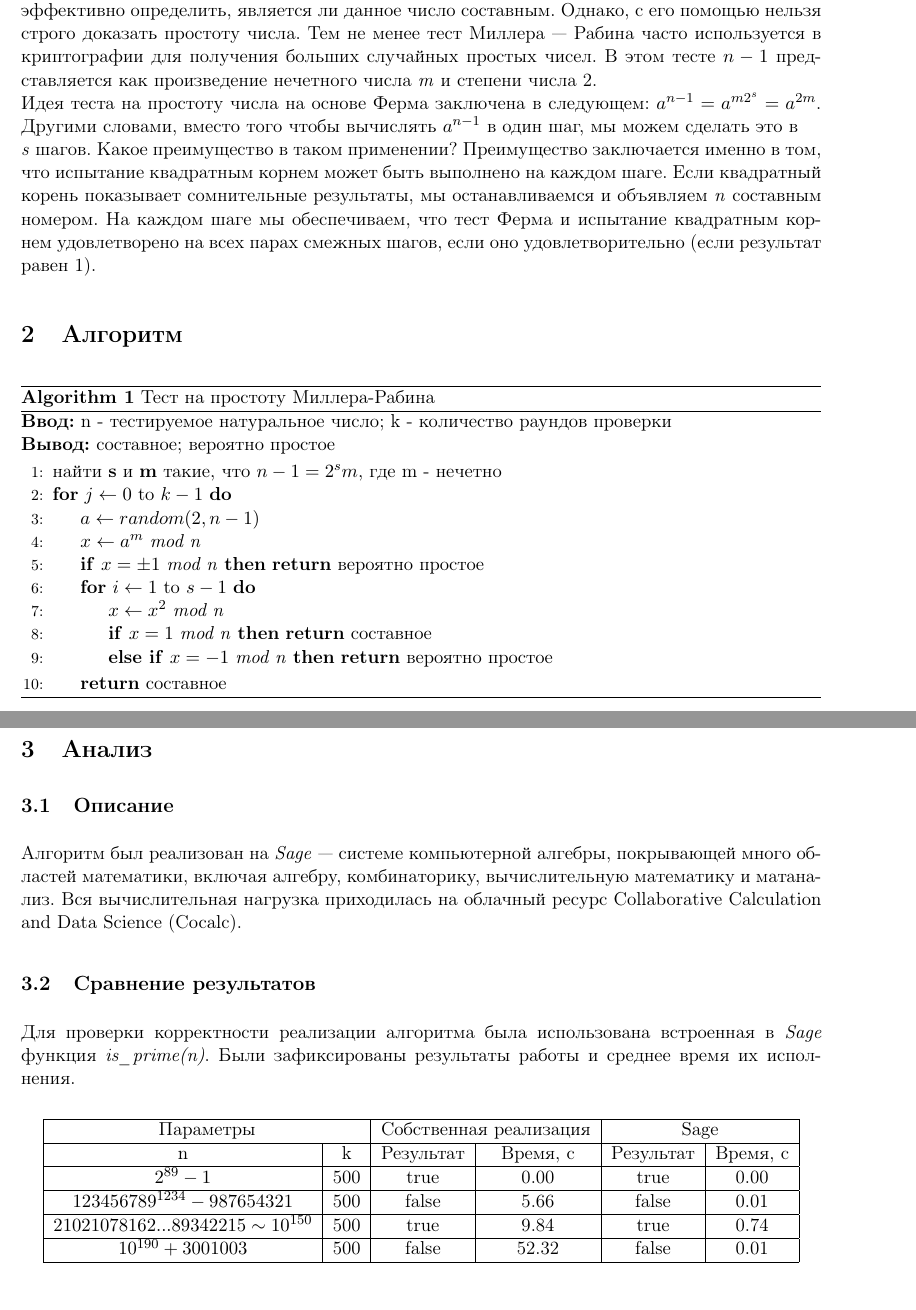
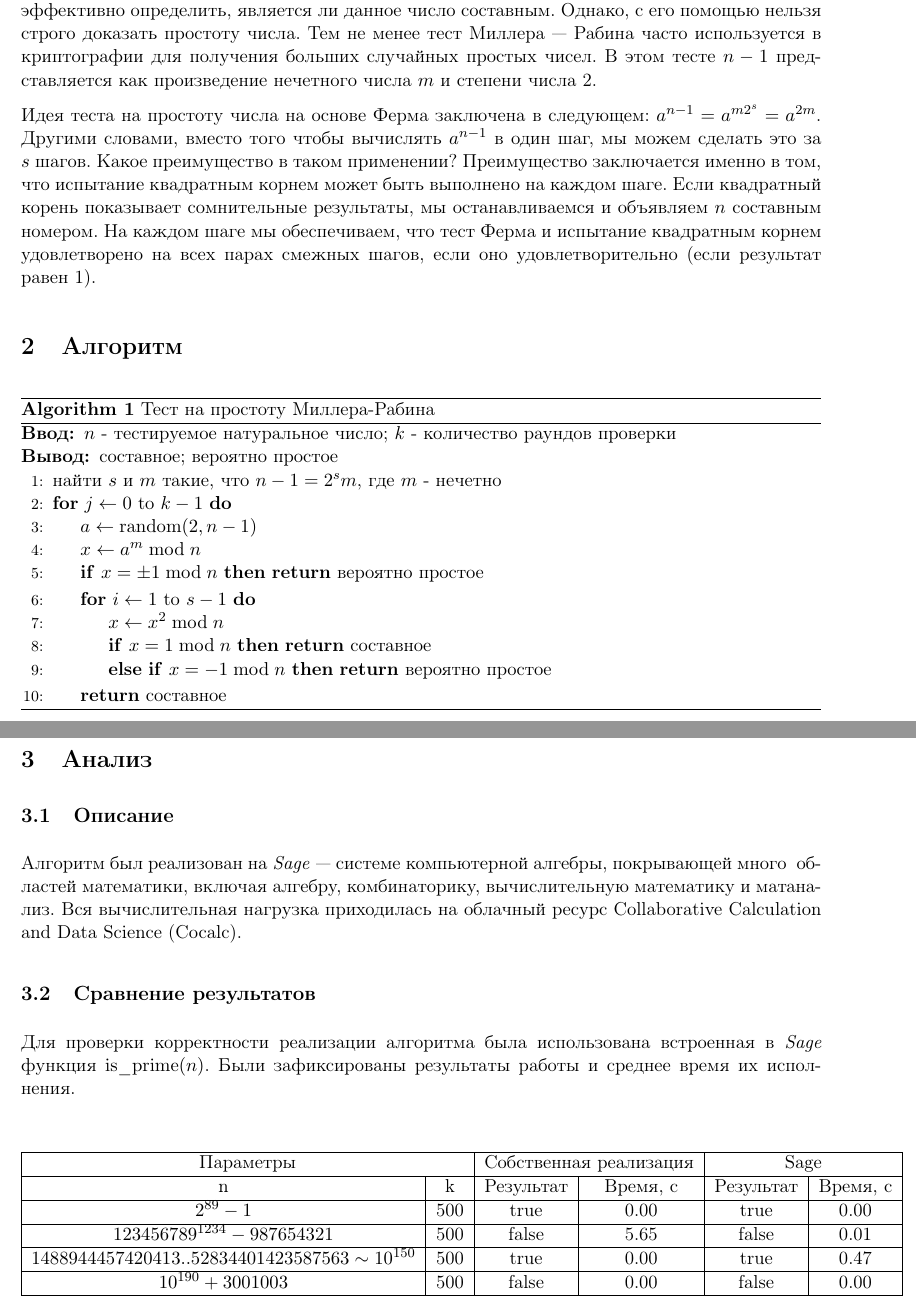
Before and after one commit to enotvodkin/Kaminskiy, a LaTeX document (Lab/Отчет.tex): two parts of pages 1 and 2 of 2, joined at a grey line, cut so that both start at the same text. Compiled offline with pdfLaTeX.

Commit message:
Update Отчет.tex

```diff
--- a/Lab/Отчет.tex
+++ b/Lab/Отчет.tex
@@ -7,6 +7,8 @@
 
 \usepackage[utf8]{inputenc}
 \usepackage[russian]{babel}
+\renewcommand{\algorithmicrequire}{\textbf{Ввод:}}
+\renewcommand{\algorithmicensure}{\textbf{Вывод:}}
 
 % PROBABILITY SYMBOLS
 \newcommand*\PROB\Pr
@@ -82,9 +84,11 @@
 
 \section{Описание}
 \textbf{Тест Миллера — Рабина} — вероятностный полиномиальный тест простоты. Он позволяет эффективно определить, является ли данное число составным. Однако, с его помощью нельзя строго доказать простоту числа. Тем не менее тест Миллера — Рабина часто используется в криптографии для получения больших случайных простых чисел.
-В этом тесте $n-1$ представляется как произведение нечетного числа \textit{m} и степени числа 2. \\Идея теста на простоту числа на основе Ферма заключена в следующем:
+В этом тесте $n-1$~представляется как произведение нечетного числа $m$ и степени числа 2.
+
+Идея теста на простоту числа на основе Ферма заключена в следующем:
    $a^{n-1} = a ^{m2^s} = a^{2m}$.
-Другими словами, вместо того чтобы вычислять $a^{n-1}$ в один шаг, мы можем сделать это в \\ \textit{s} шагов. Какое преимущество в таком применении? Преимущество заключается именно в том, что испытание квадратным корнем может быть выполнено на каждом шаге. Если квадратный корень показывает сомнительные результаты, мы останавливаемся и объявляем \textit{n} составным номером. На каждом шаге мы обеспечиваем, что тест Ферма и испытание квадратным корнем удовлетворено на всех парах смежных шагов, если оно удовлетворительно (если результат равен 1).
+Другими словами, вместо того чтобы вычислять $a^{n-1}$ в один шаг, мы можем сделать это за $s$~шагов. Какое преимущество в таком применении? Преимущество заключается именно в том, что испытание квадратным корнем может быть выполнено на каждом шаге. Если квадратный корень показывает сомнительные результаты, мы останавливаемся и объявляем $n$ составным номером. На каждом шаге мы обеспечиваем, что тест Ферма и испытание квадратным корнем удовлетворено на всех парах смежных шагов, если оно удовлетворительно (если результат равен 1).
 
 
 
@@ -93,20 +97,25 @@
 \begin{algorithm}[ph]
 	\caption{Тест на простоту Миллера-Рабина}
 	\label{alg:AlgName}
-	\textbf{Ввод:} n - тестируемое натуральное число; k - количество раундов  проверки  \\
-	\textbf{Вывод:} составное; вероятно простое
+
 
 	\begin{algorithmic}[1]
+		\Require
+		$n$ - тестируемое натуральное число; $k$  - количество раундов  проверки
+ 		\Ensure
+		составное; вероятно простое
 
-		\State найти \textbf{s} и \textbf{m} такие, что $ n - 1 = 2^sm $, где m - нечетно
+		\State найти $s$ и $m$ такие, что $ n - 1 = 2^sm $, где $m$ - нечетно
 		\For{$j \gets 0$ to $k - 1$}
-			\State $a  \gets random(2, n - 1)$
-			\State {$x \gets a^{m}$ \textit{mod n}}
-			\State \textbf{if} $x = \pm 1$ \textit{mod n} \textbf{then} \Return{вероятно простое}
+			\State $a  \gets \operatorname{random}(2, n - 1)$
+			\State $x \gets a^{m} \bmod{n}$
+			\If {$x = \pm 1 \bmod{n}$} \Return{вероятно простое}
+ 			\EndIf
 			\For{$i \gets 1$ to $s - 1$}
-				\State $x \gets x^2$  \textit{mod n}
-				\State \textbf{if} $x = 1$ \textit{mod n} \textbf{then} \Return{составное}
-				\State \textbf{else if} $x = - 1$ \textit{mod n} \textbf{then} \Return{вероятно простое}
+				\State $x \gets x^2  \bmod{n} $
+				\If {$x = 1 \bmod{n}$} \Return{составное}
+				\ElsIf {$x = - 1 \bmod{n}$} \Return{вероятно простое}
+ 				\EndIf
 			\EndFor
 			\State \Return{составное}
 		\EndFor
@@ -118,11 +127,11 @@
 \section{Анализ}
 
 \subsection{Описание}
-Алгоритм был реализован на \textit{Sage} — системе компьютерной алгебры, покрывающей много областей математики, включая алгебру, комбинаторику, вычислительную математику и матанализ. Вся вычислительная нагрузка приходилась на облачный ресурс Collaborative Calculation and Data Science (Cocalc).
+Алгоритм был реализован на \textit{Sage} — системе компьютерной алгебры, покрывающей много ~областей математики, включая алгебру, комбинаторику, вычислительную математику и~матанализ. Вся вычислительная нагрузка приходилась на облачный ресурс Collaborative Calculation and Data Science (Cocalc).
 
 \subsection{Сравнение результатов}
 
-Для проверки корректности реализации алгоритма была использована встроенная в \textit{Sage} функция \textit{is\_prime(n)}. Были зафиксированы результаты работы и среднее время их исполнения.
+Для проверки корректности реализации алгоритма была использована встроенная в \textit{Sage} функция $\operatorname{is\_prime}(n)$. Были зафиксированы результаты работы и среднее время их~исполнения.
 
 \begin{center}
 
@@ -131,9 +140,9 @@
 \multicolumn{2}{|c|}{Параметры} & \multicolumn{2}{c|}{Собственная реализация} & \multicolumn{2}{c|}{Sage} \\ \hline
       n     &      k     &    Результат       &     Время, с      &      Результат     &    Время, с       \\ \hline
       $2^{89} - 1$     &     500      &     true      &     0.00      &     true      &    0.00       \\ \hline
-       $123456789^{1234} - 987654321$    &     500      &     false     &     5.66      &     false     &     0.01      \\ \hline
-       $21021078162...89342215 \sim 10^{150}$    &      500     &     true      &   9.84        &     true      &        0.74    \\ \hline
-       $10^{190} + 3001003$    &     500      &     false     &     52.32      &     false     &     0.01      \\ \hline
+       $123456789^{1234} - 987654321$    &     500      &     false     &     5.65      &     false     &     0.01      \\ \hline
+       $1488944457420413..52834401423587563 \sim 10^{150}$    &      500     &     true      &  0.00        &     true      &        0.47    \\ \hline
+       $10^{190} + 3001003$    &     500      &     false     &     0.00      &     false     &     0.00      \\ \hline
 \end{tabular}
 \end{center}
 
```
